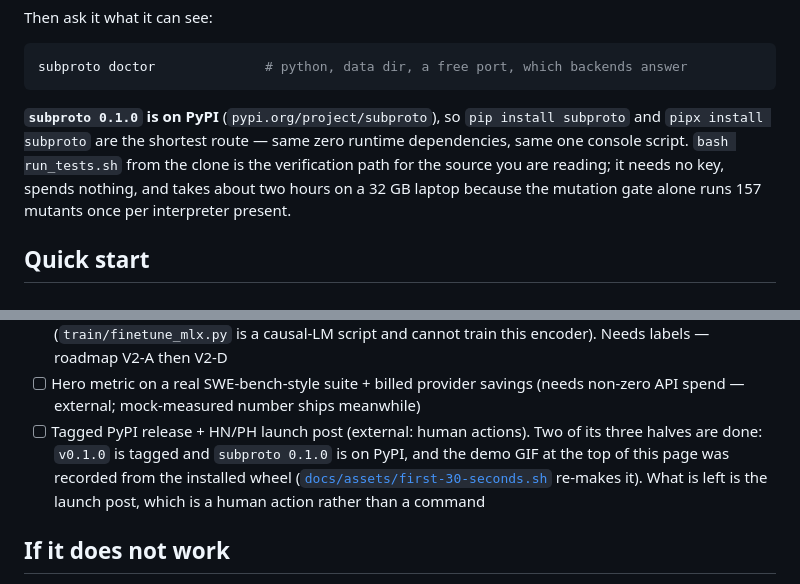
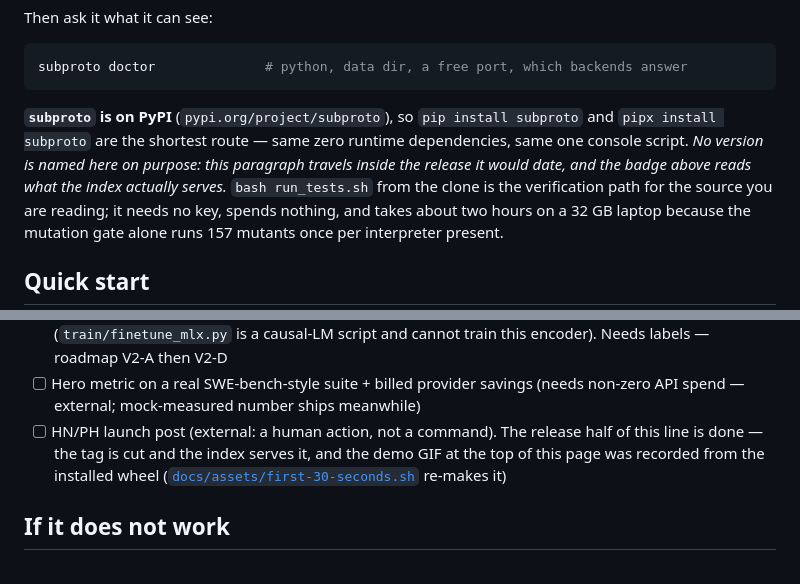
Before and after one commit to aashish254/limen, a Markdown page: README.md, 2 parts joined by grey strips. Rendered like a GitHub page.

Commit message:
docs: the README stops naming the version it is uploaded inside
The 0.1.0 page shipped a paragraph insisting there was no PyPI upload, because the
text was written before the upload and baked into the artifact that disproves it.
Two sentences were still in that shape: "`subproto 0.1.0` is on PyPI" and a roadmap
box naming the tagged version. Both now point at the badge, which reads the index
live, so the next release cannot date this page — and the box's release half closes,
leaving only the launch post, which is a human action.

````diff
--- a/README.md
+++ b/README.md
@@ -152,9 +152,11 @@ Then ask it what it can see:
 subproto doctor              # python, data dir, a free port, which backends answer
 ```
 
-**`subproto 0.1.0` is on PyPI** (`pypi.org/project/subproto`), so `pip install subproto`
+**`subproto` is on PyPI** (`pypi.org/project/subproto`), so `pip install subproto`
 and `pipx install subproto` are the shortest route — same zero runtime dependencies, same
-one console script. `bash run_tests.sh` from the clone is the verification path for the
+one console script. *No version is named here on purpose: this paragraph travels inside the
+release it would date, and the badge above reads what the index actually serves.*
+`bash run_tests.sh` from the clone is the verification path for the
 source you are reading; it needs no key, spends nothing, and takes about two hours on a
 32 GB laptop because the mutation gate alone runs 157 mutants once per interpreter present.
 
@@ -670,11 +672,10 @@ integrations compound into an ~8-month lead — is its own spec:
       encoder). Needs labels — roadmap V2-A then V2-D
 - [ ] Hero metric on a real SWE-bench-style suite + billed provider savings
       (needs non-zero API spend — external; mock-measured number ships meanwhile)
-- [ ] Tagged PyPI release + HN/PH launch post (external: human actions). Two of its three
-      halves are done: `v0.1.0` is tagged and `subproto 0.1.0` is on PyPI, and the demo GIF
+- [ ] HN/PH launch post (external: a human action, not a command). The release half of this
+      line is done — the tag is cut and the index serves it, and the demo GIF
       at the top of this page was recorded from the installed wheel
-      ([`docs/assets/first-30-seconds.sh`](https://github.com/aashish254/limen/blob/main/docs/assets/first-30-seconds.sh) re-makes it).
-      What is left is the launch post, which is a human action rather than a command
+      ([`docs/assets/first-30-seconds.sh`](https://github.com/aashish254/limen/blob/main/docs/assets/first-30-seconds.sh) re-makes it)
 
 ## If it does not work
 
````
